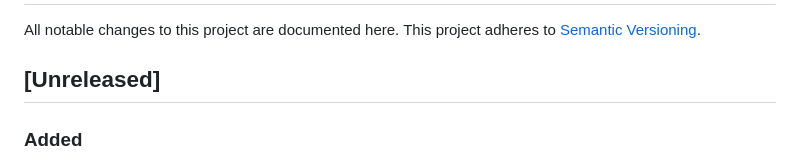
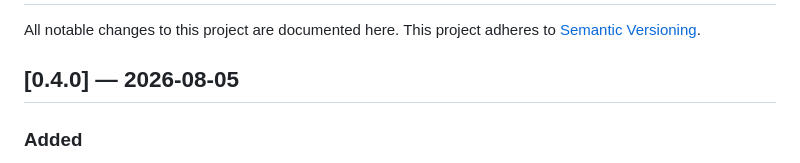
Before and after one commit to laddtnov/cyberpunk-ui, a Markdown page: CHANGELOG.md, the part around the change. GitHub-like rendering.

```diff
--- a/CHANGELOG.md
+++ b/CHANGELOG.md
@@ -3,7 +3,7 @@
 All notable changes to this project are documented here.
 This project adheres to [Semantic Versioning](https://semver.org/).
 
-## [Unreleased]
+## [0.4.0] — 2026-08-05
 
 ### Added
 - **High-contrast support**, closing the last gap in the accessibility story.
```
Also changed, not shown: docs/ROADMAP.md (+1 -1 lines), docs/STATE.md (+1 -1 lines).
